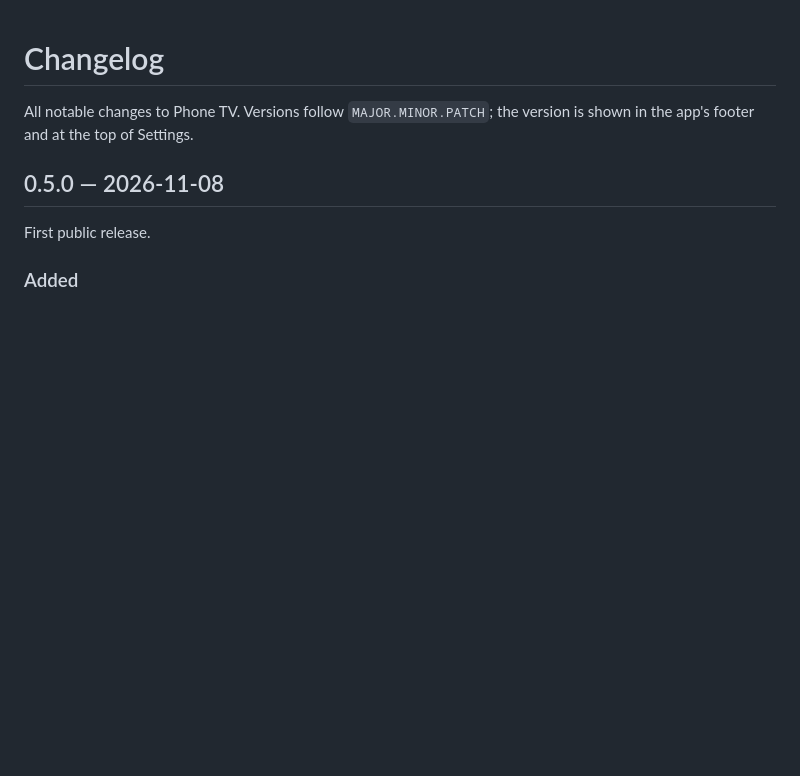
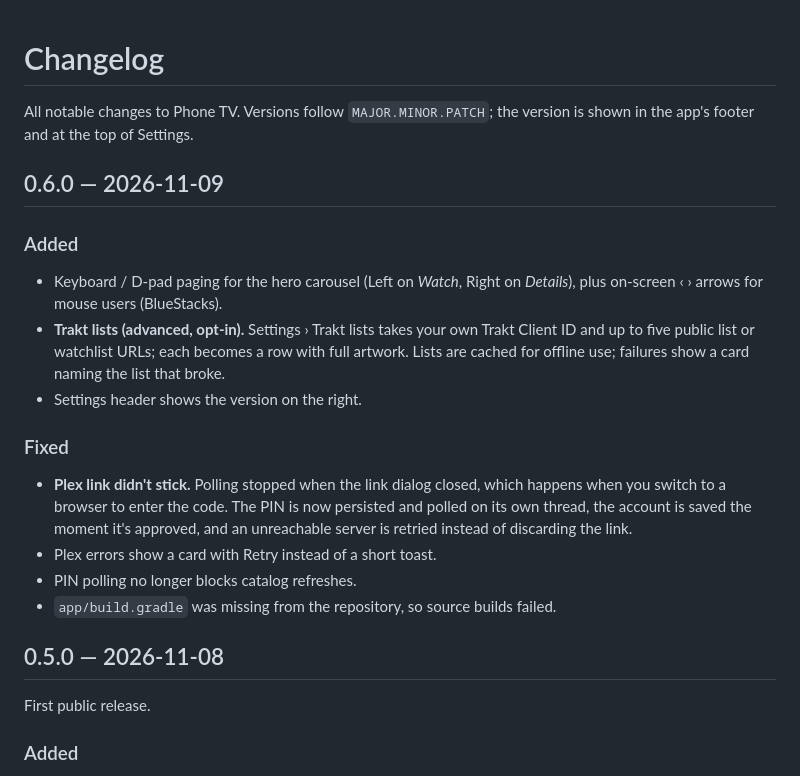
Before and after one commit to zGenMedia/phone-tv, a Markdown page: CHANGELOG.md, the part around the change. Drawn GitHub-style; blank space fills up the shorter version.

```diff
--- a/CHANGELOG.md
+++ b/CHANGELOG.md
@@ -2,6 +2,26 @@
 
 All notable changes to Phone TV. Versions follow `MAJOR.MINOR.PATCH`; the
 version is shown in the app's footer and at the top of Settings.
+
+## 0.6.0 — 2026-11-09
+
+### Added
+- Keyboard / D-pad paging for the hero carousel (Left on *Watch*, Right on
+  *Details*), plus on-screen ‹ › arrows for mouse users (BlueStacks).
+- **Trakt lists (advanced, opt-in).** Settings › Trakt lists takes your own
+  Trakt Client ID and up to five public list or watchlist URLs; each becomes a
+  row with full artwork. Lists are cached for offline use; failures show a
+  card naming the list that broke.
+- Settings header shows the version on the right.
+
+### Fixed
+- **Plex link didn't stick.** Polling stopped when the link dialog closed,
+  which happens when you switch to a browser to enter the code. The PIN is now
+  persisted and polled on its own thread, the account is saved the moment it's
+  approved, and an unreachable server is retried instead of discarding the link.
+- Plex errors show a card with Retry instead of a short toast.
+- PIN polling no longer blocks catalog refreshes.
+- `app/build.gradle` was missing from the repository, so source builds failed.
 
 ## 0.5.0 — 2026-11-08
 First public release.
```
Also changed, not shown: README.md (+5 -3 lines), docs/assets/screens/details-sheet.jpg (added), docs/assets/screens/settings.jpg (added), 8 other files.
